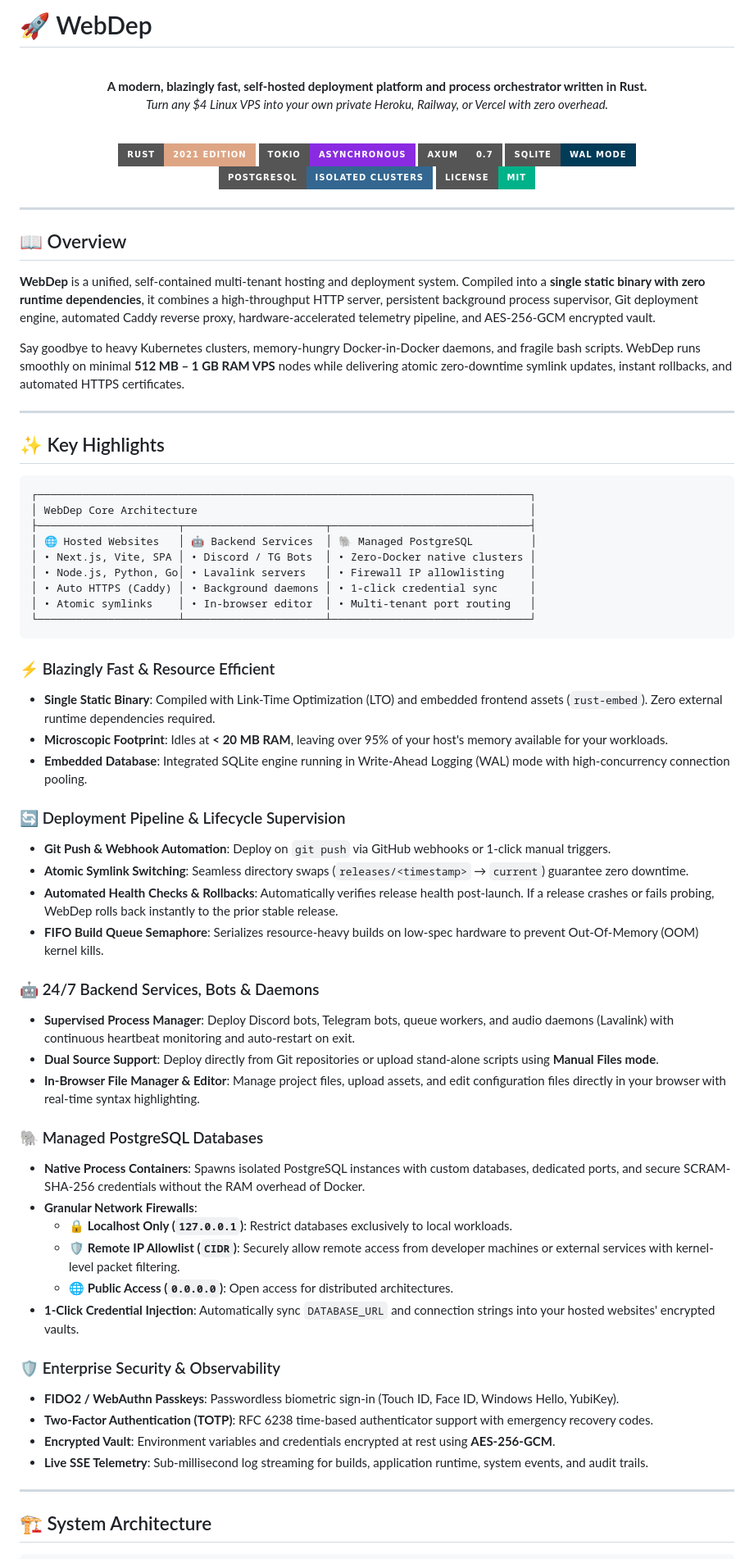
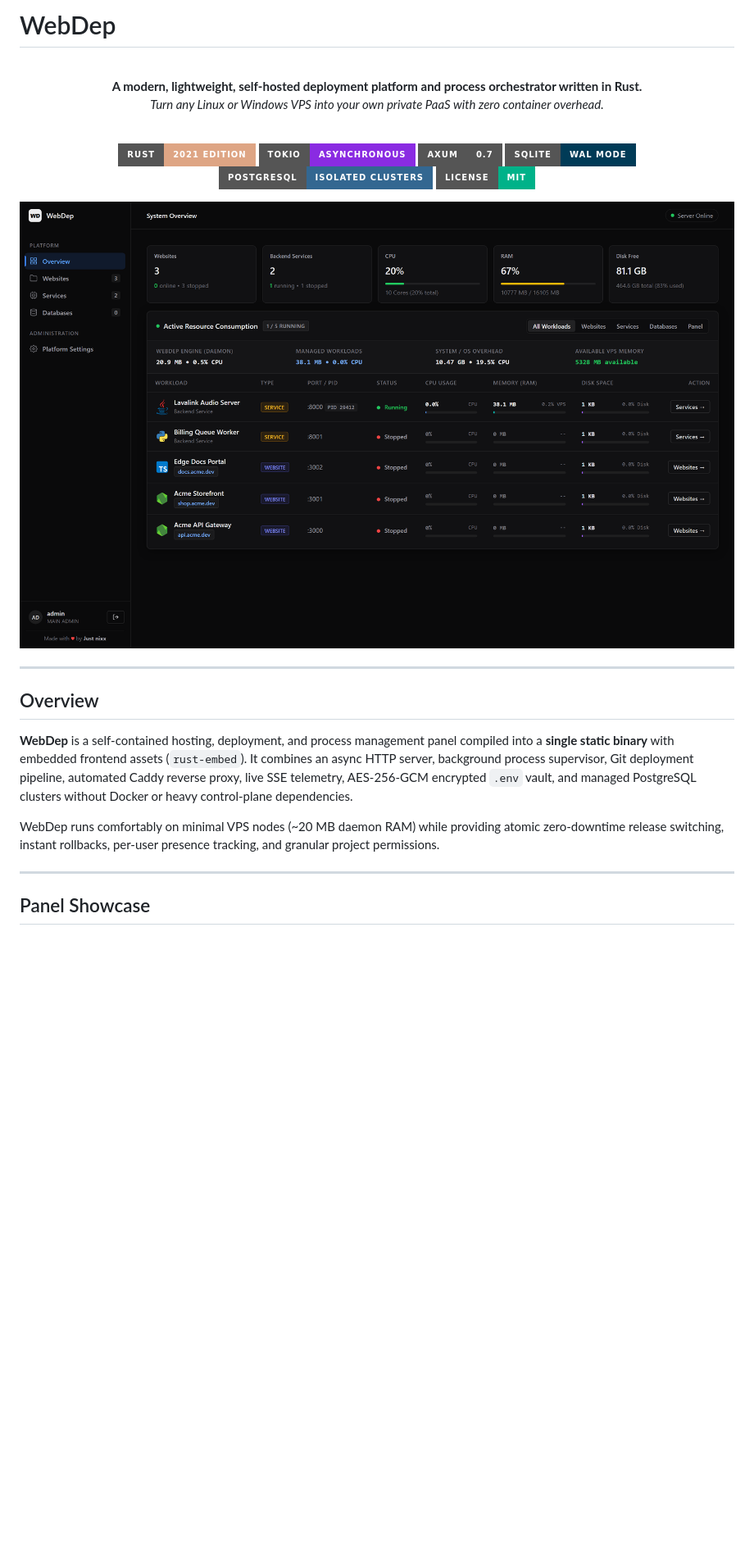
Before and after one commit to ded-lmfao/WebDeployer, a Markdown page: README.md, the part around one of its changes. Shown at 82% size. Rendered like a GitHub page; pictures changed too: docs/images/overview.png (added); badges without logos; blank space fills up the shorter version.

Commit message:
docs: add UI screenshots and update README documentation

````diff
--- a/README.md
+++ b/README.md
@@ -1,9 +1,9 @@
-# 🚀 WebDep
+# WebDep
 
 <p align="center">
   <br>
-  <strong>A modern, blazingly fast, self-hosted deployment platform and process orchestrator written in Rust.</strong><br>
-  <em>Turn any $4 Linux VPS into your own private Heroku, Railway, or Vercel with zero overhead.</em>
+  <strong>A modern, lightweight, self-hosted deployment platform and process orchestrator written in Rust.</strong><br>
+  <em>Turn any Linux or Windows VPS into your own private PaaS with zero container overhead.</em>
   <br><br>
 </p>
 
@@ -16,61 +16,19 @@
   <img src="https://img.shields.io/badge/License-MIT-00B289?style=for-the-badge" alt="MIT License">
 </p>
 
----
-
-## 📖 Overview
-
-**WebDep** is a unified, self-contained multi-tenant hosting and deployment system. Compiled into a **single static binary with zero runtime dependencies**, it combines a high-throughput HTTP server, persistent background process supervisor, Git deployment engine, automated Caddy reverse proxy, hardware-accelerated telemetry pipeline, and AES-256-GCM encrypted vault.
-
-Say goodbye to heavy Kubernetes clusters, memory-hungry Docker-in-Docker daemons, and fragile bash scripts. WebDep runs smoothly on minimal **512 MB – 1 GB RAM VPS** nodes while delivering atomic zero-downtime symlink updates, instant rollbacks, and automated HTTPS certificates.
+<p align="center">
+  <img src="docs/images/overview.png" alt="WebDep System Overview Dashboard" width="100%">
+</p>
 
 ---
 
-## ✨ Key Highlights
+## Overview
 
-```
-┌─────────────────────────────────────────────────────────────────────────────┐
-│ WebDep Core Architecture                                                    │
-├──────────────────────┬──────────────────────┬───────────────────────────────┤
-│ 🌐 Hosted Websites   │ 🤖 Backend Services  │ 🐘 Managed PostgreSQL         │
-│ • Next.js, Vite, SPA │ • Discord / TG Bots  │ • Zero-Docker native clusters │
-│ • Node.js, Python, Go│ • Lavalink servers   │ • Firewall IP allowlisting    │
-│ • Auto HTTPS (Caddy) │ • Background daemons │ • 1-click credential sync     │
-│ • Atomic symlinks    │ • In-browser editor  │ • Multi-tenant port routing   │
-└──────────────────────┴──────────────────────┴───────────────────────────────┘
-```
+**WebDep** is a self-contained hosting, deployment, and process management panel compiled into a **single static binary** with embedded frontend assets (`rust-embed`). It combines an async HTTP server, background process supervisor, Git deployment pipeline, automated Caddy reverse proxy, live SSE telemetry, AES-256-GCM encrypted `.env` vault, and managed PostgreSQL clusters without Docker or heavy control-plane dependencies.
 
-### ⚡ Blazingly Fast & Resource Efficient
-- **Single Static Binary**: Compiled with Link-Time Optimization (LTO) and embedded frontend assets (`rust-embed`). Zero external runtime dependencies required.
-- **Microscopic Footprint**: Idles at **< 20 MB RAM**, leaving over 95% of your host's memory available for your workloads.
-- **Embedded Database**: Integrated SQLite engine running in Write-Ahead Logging (WAL) mode with high-concurrency connection pooling.
-
-### 🔄 Deployment Pipeline & Lifecycle Supervision
-- **Git Push & Webhook Automation**: Deploy on `git push` via GitHub webhooks or 1-click manual triggers.
-- **Atomic Symlink Switching**: Seamless directory swaps (`releases/<timestamp>` → `current`) guarantee zero downtime.
-- **Automated Health Checks & Rollbacks**: Automatically verifies release health post-launch. If a release crashes or fails probing, WebDep rolls back instantly to the prior stable release.
-- **FIFO Build Queue Semaphore**: Serializes resource-heavy builds on low-spec hardware to prevent Out-Of-Memory (OOM) kernel kills.
-
-### 🤖 24/7 Backend Services, Bots & Daemons
-- **Supervised Process Manager**: Deploy Discord bots, Telegram bots, queue workers, and audio daemons (Lavalink) with continuous heartbeat monitoring and auto-restart on exit.
-- **Dual Source Support**: Deploy directly from Git repositories or upload stand-alone scripts using **Manual Files mode**.
-- **In-Browser File Manager & Editor**: Manage project files, upload assets, and edit configuration files directly in your browser with real-time syntax highlighting.
-
-### 🐘 Managed PostgreSQL Databases
-- **Native Process Containers**: Spawns isolated PostgreSQL instances with custom databases, dedicated ports, and secure SCRAM-SHA-256 credentials without the RAM overhead of Docker.
-- **Granular Network Firewalls**:
-  - 🔒 **Localhost Only (`127.0.0.1`)**: Restrict databases exclusively to local workloads.
-  - 🛡️ **Remote IP Allowlist (`CIDR`)**: Securely allow remote access from developer machines or external services with kernel-level packet filtering.
-  - 🌐 **Public Access (`0.0.0.0`)**: Open access for distributed architectures.
-- **1-Click Credential Injection**: Automatically sync `DATABASE_URL` and connection strings into your hosted websites' encrypted vaults.
-
-### 🛡️ Enterprise Security & Observability
-- **FIDO2 / WebAuthn Passkeys**: Passwordless biometric sign-in (Touch ID, Face ID, Windows Hello, YubiKey).
-- **Two-Factor Authentication (TOTP)**: RFC 6238 time-based authenticator support with emergency recovery codes.
-- **Encrypted Vault**: Environment variables and credentials encrypted at rest using **AES-256-GCM**.
-- **Live SSE Telemetry**: Sub-millisecond log streaming for builds, application runtime, system events, and audit trails.
+WebDep runs comfortably on minimal VPS nodes (~20 MB daemon RAM) while providing atomic zero-downtime release switching, instant rollbacks, per-user presence tracking, and granular project permissions.
 
 ---
 
-## 🏗️ System Architecture
+## Panel Showcase
 
````
Also changed, not shown: other parts of README.md (+108 -72 lines), docs/images/login.png (added), docs/images/services.png (added), docs/images/settings.png (added), docs/images/websites.png (added), docs/images/workspace.png (added).
